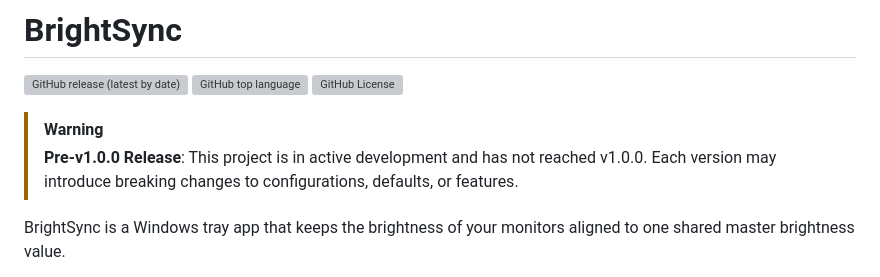
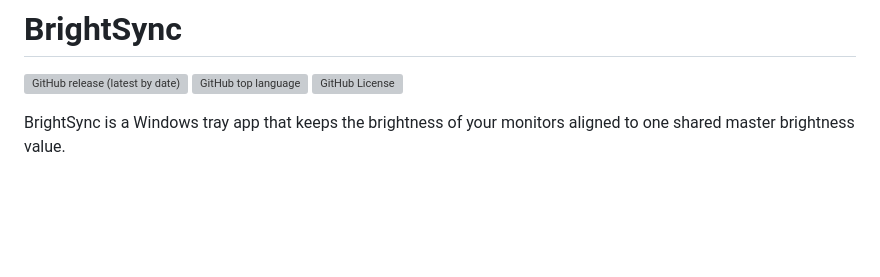
Before and after one commit to bberka/BrightSync, a Markdown page: docs/README.md, the part around the change. GitHub-like rendering; blank space fills up the shorter version; grey boxes are pictures that could not be loaded.

Commit message:
docs: update readme

```diff
--- a/docs/README.md
+++ b/docs/README.md
@@ -1,9 +1,6 @@
 # BrightSync
 
 ![GitHub release (latest by date)](https://img.shields.io/github/v/release/bberka/BrightSync) ![GitHub top language](https://img.shields.io/github/languages/top/bberka/BrightSync) ![GitHub License](https://img.shields.io/github/license/bberka/BrightSync)
-
-> [!WARNING]
-> **Pre-v1.0.0 Release**: This project is in active development and has not reached v1.0.0. Each version may introduce breaking changes to configurations, defaults, or features.
 
 BrightSync is a Windows tray app that keeps the brightness of your monitors aligned to one shared master brightness value.
 
```
